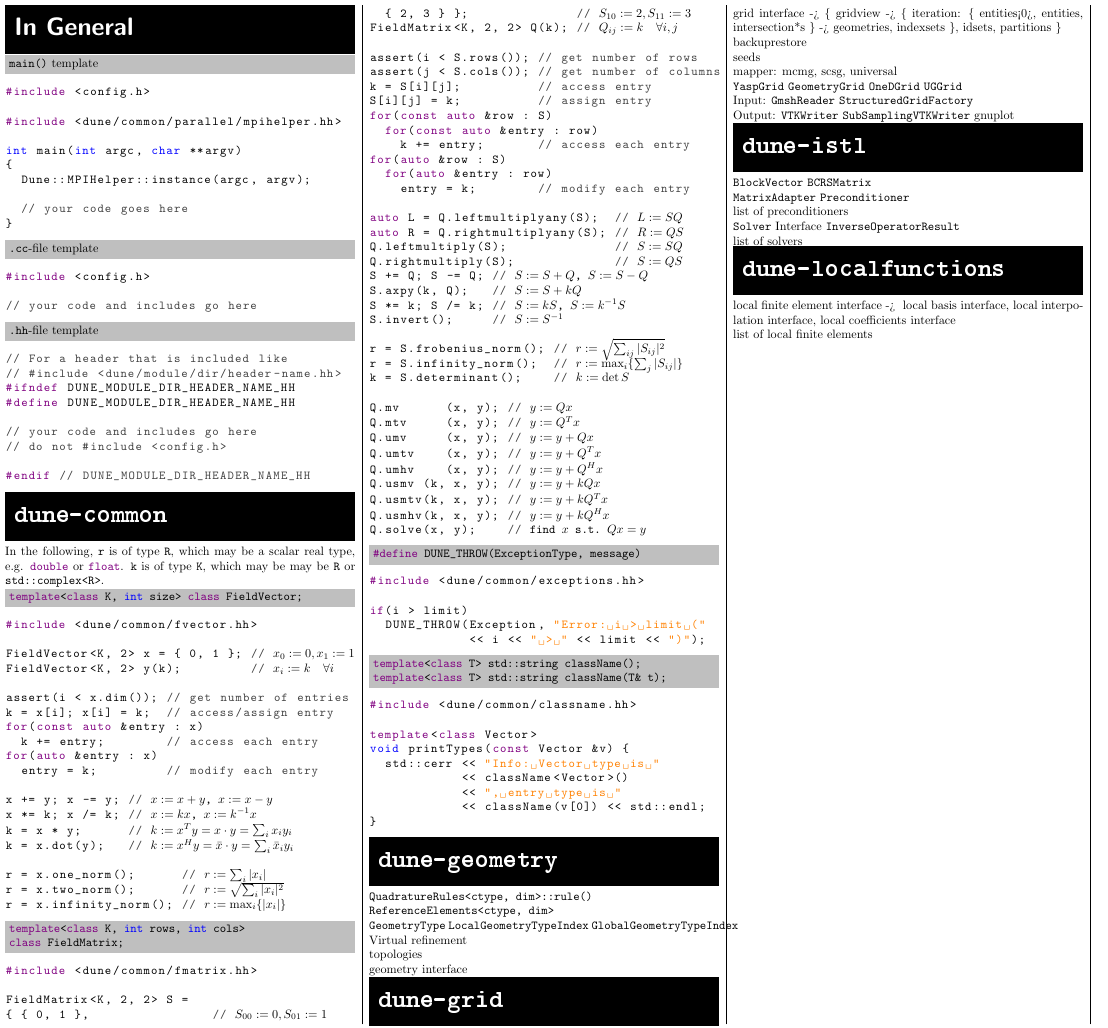
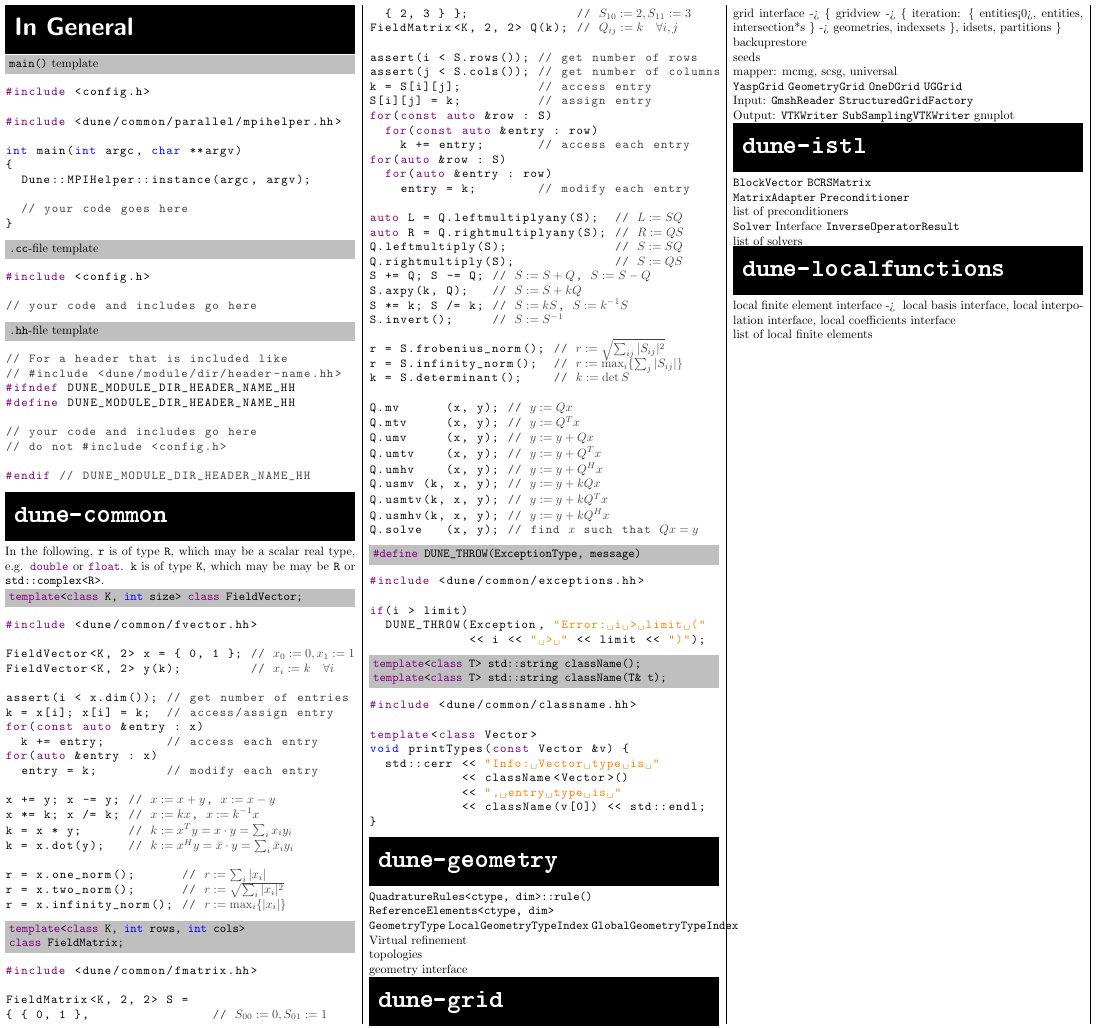
Before and after one commit to cpp-review-dune/cheat-sheet, a LaTeX document (dune-cheat-sheet.tex): part of the page, cut so that both start at the same text. Compiled offline with pdfLaTeX.

Commit message:
Escapes to math mode now work by simple $...$
Also, fix the color of excaped text to the comment color.

```diff
--- a/dune-cheat-sheet.tex
+++ b/dune-cheat-sheet.tex
@@ -23,7 +23,10 @@
   emph={bool,int,unsigned,char,true,false,void}, emphstyle=\color{blue},
   emph={[2]\#include,\#define,\#ifdef,\#endif}, emphstyle={[2]\color{violet}},
   emph={[3]stage}, emphstyle={[3]\color{purple}},
-  extendedchars=true, escapeinside={@}{@},
+  extendedchars=true,
+%  escapeinside={@}{@},
+  mathescape=true,
+  escapebegin={\color{darkgray}},
   breaklines=false,
 %  frame=lines,
 %  backgroundcolor=\color{lightgray},
@@ -114,16 +117,16 @@ for(const auto &entry : x)
 for(auto &entry : x)
   entry = k;         // modify each entry
 
-x += y; x -= y; // @$x:=x+y$, $x:=x-y$@
-x *= k; x /= k; // @$x:=kx$, $x:=k^{-1}x$@
-k = x * y;      // @$k:=x^Ty=x\cdot y=\sum_i x_iy_i$@
-k = x.dot(y);   // @$k:=x^Hy=\bar x\cdot y=\sum_i\bar x_iy_i$@
+x += y; x -= y; // $x:=x+y$, $x:=x-y$
+x *= k; x /= k; // $x:=kx$, $x:=k^{-1}x$
+k = x * y;      // $k:=x^Ty=x\cdot y=\sum_i x_iy_i$
+k = x.dot(y);   // $k:=x^Hy=\bar x\cdot y=\sum_i\bar x_iy_i$
 
-r = x.one_norm();      // @$r:=\sum_i|x_i|$@
-r = x.two_norm();      // @$r:=\smash{\sqrt{\sum_i|x_i|^2}}$@
-r = x.infinity_norm(); // @$r:=\max_i\{|x_i|\}$@
+r = x.one_norm();      // $r:=\sum_i|x_i|$
+r = x.two_norm();      // $r:=\smash{\sqrt{\sum_i|x_i|^2}}$
+r = x.infinity_norm(); // $r:=\max_i\{|x_i|\}$
 \end{lstlisting}
-%r = x.two_norm2();     // @$r:=\sum_i|x_i|^2$@
+%r = x.two_norm2();     // $r:=\sum_i|x_i|^2$
 
 \head{%
 \cxx{template<class K, int rows, int cols>}
@@ -133,9 +136,9 @@ r = x.infinity_norm(); // @$r:=\max_i\{|x_i|\}$@
 #include <dune/common/fmatrix.hh>
 
 FieldMatrix<K, 2, 2> S =
-{ { 0, 1 },                // @$S_{00}:=0,S_{01}:=1$@
-  { 2, 3 } };              // @$S_{10}:=2,S_{11}:=3$@
-FieldMatrix<K, 2, 2> Q(k); // @$Q_{ij}:=k\quad\forall i,j$@
+{ { 0, 1 },                // $S_{00}:=0,S_{01}:=1$
+  { 2, 3 } };              // $S_{10}:=2,S_{11}:=3$
+FieldMatrix<K, 2, 2> Q(k); // $Q_{ij}:=k\quad\forall i,j$
 
 assert(i < S.rows()); // get number of rows
 assert(j < S.cols()); // get number of columns
@@ -148,28 +151,28 @@ for(auto &row : S)
   for(auto &entry : row)
     entry = k;        // modify each entry
 
-auto L = Q.leftmultiplyany(S);  // @$L:=SQ$@
-auto R = Q.rightmultiplyany(S); // @$R:=QS$@
-Q.leftmultiply(S);              // @$S:=SQ$@
-Q.rightmultiply(S);             // @$S:=QS$@
-S += Q; S -= Q; // @$S:=S+Q$, $S:=S-Q$@
-S.axpy(k, Q);   // @$S:=S+kQ$@
-S *= k; S /= k; // @$S:=kS$, $S:=k^{-1}S$@
-S.invert();     // @$S:=S^{-1}$@
+auto L = Q.leftmultiplyany(S);  // $L:=SQ$
+auto R = Q.rightmultiplyany(S); // $R:=QS$
+Q.leftmultiply(S);              // $S:=SQ$
+Q.rightmultiply(S);             // $S:=QS$
+S += Q; S -= Q; // $S:=S+Q$, $S:=S-Q$
+S.axpy(k, Q);   // $S:=S+kQ$
+S *= k; S /= k; // $S:=kS$, $S:=k^{-1}S$
+S.invert();     // $S:=S^{-1}$
 
-r = S.frobenius_norm(); // @$r:=\smash{\sqrt{\sum_{ij}|S_{ij}|^2}}$@
-r = S.infinity_norm();  // @$r:=\smash{\max_i\{\sum_j|S_{ij}|\}}$@
-k = S.determinant();    // @$k:=\det S$@
+r = S.frobenius_norm(); // $r:=\smash{\sqrt{\sum_{ij}|S_{ij}|^2}}$
+r = S.infinity_norm();  // $r:=\smash{\max_i\{\sum_j|S_{ij}|\}}$
+k = S.determinant();    // $k:=\det S$
 
-Q.mv      (x, y); // @$y:=Qx$@
-Q.mtv     (x, y); // @$y:=Q^Tx$@
-Q.umv     (x, y); // @$y:=y+Qx$@
-Q.umtv    (x, y); // @$y:=y+Q^Tx$@
-Q.umhv    (x, y); // @$y:=y+Q^Hx$@
-Q.usmv (k, x, y); // @$y:=y+kQx$@
-Q.usmtv(k, x, y); // @$y:=y+kQ^Tx$@
-Q.usmhv(k, x, y); // @$y:=y+kQ^Hx$@
-Q.solve(x, y);    // @find $x$ s.t.\ $Qx=y$@
+Q.mv      (x, y); // $y:=Qx$
+Q.mtv     (x, y); // $y:=Q^Tx$
+Q.umv     (x, y); // $y:=y+Qx$
+Q.umtv    (x, y); // $y:=y+Q^Tx$
+Q.umhv    (x, y); // $y:=y+Q^Hx$
+Q.usmv (k, x, y); // $y:=y+kQx$
+Q.usmtv(k, x, y); // $y:=y+kQ^Tx$
+Q.usmhv(k, x, y); // $y:=y+kQ^Hx$
+Q.solve   (x, y); // find $x$ such that $Qx=y$
 \end{lstlisting}
 
 \head{\cxx{#define DUNE_THROW(ExceptionType, message)}}
```
Also changed, not shown: dune-cheat-sheet.tex (4 more changed lines).
